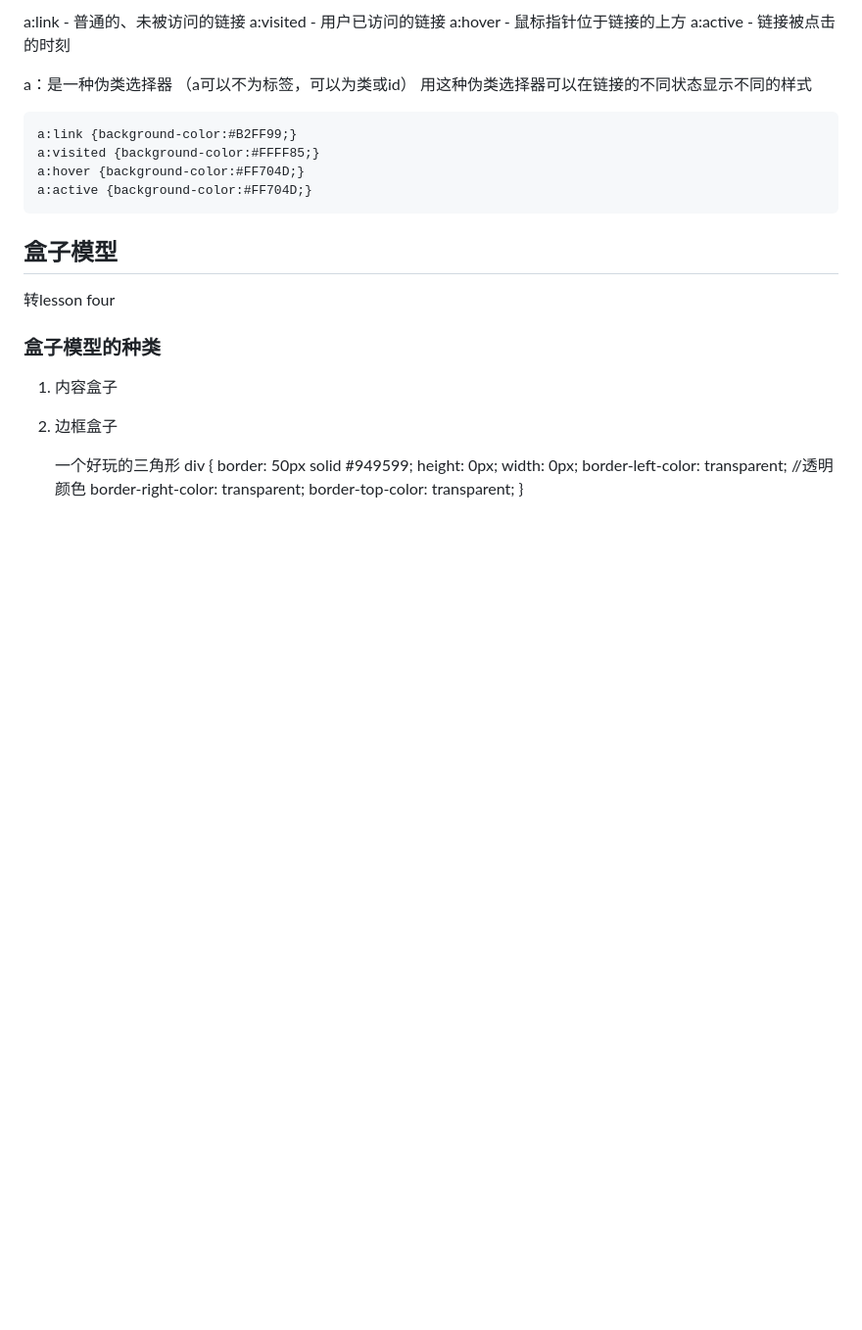
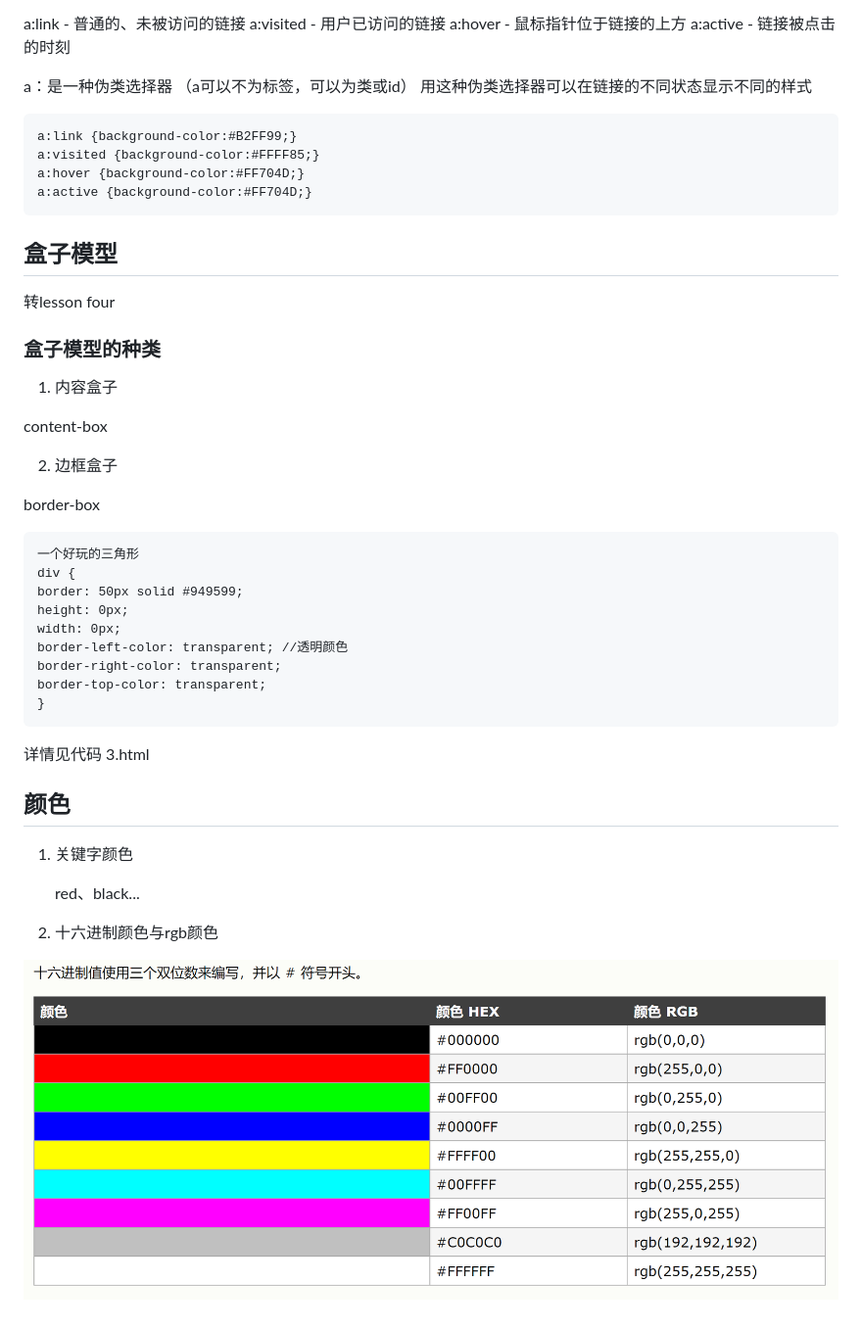
Before and after one commit to zy1228/html-css, a Markdown page: ke-tang-bi-ji-ff08-8.md, the part around the change. Shown: that part at 98% size. Drawn GitHub-style; pictures changed too: assets/QQ截图20190316144432.png (added); blank space fills up the shorter version.

Commit message:
Updates ke-tang-bi-ji-ff08-8.md
Auto commit by GitBook Editor

```diff
--- a/ke-tang-bi-ji-ff08-8.md
+++ b/ke-tang-bi-ji-ff08-8.md
@@ -75,7 +75,12 @@ a：是一种伪类选择器 （a可以不为标签，可以为类或id）
 
 ### 盒子模型的种类
 1. 内容盒子
+
+ content-box
+
 2. 边框盒子
+
+ border-box
 
     一个好玩的三角形
     div {
@@ -86,3 +91,14 @@ a：是一种伪类选择器 （a可以不为标签，可以为类或id）
 	border-right-color: transparent;
 	border-top-color: transparent;
 	}
+详情见代码 3.html
+
+## 颜色
+
+1. 关键字颜色
+
+    red、black...
+
+2. 十六进制颜色与rgb颜色
+
+![](/assets/QQ截图20190316144432.png)
```
